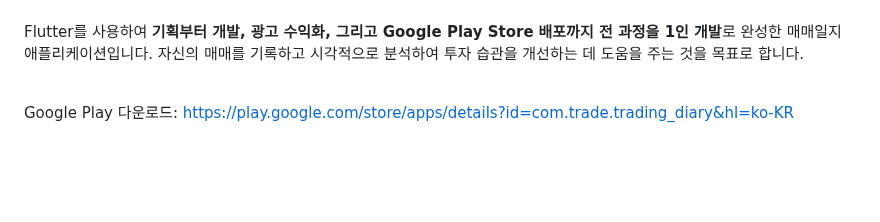
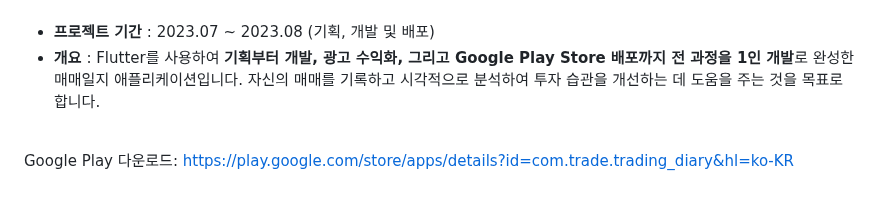
Before and after one commit to ZaRi1l/Finance_Diary, a Markdown page: README.md, the part around the change. Rendered like a GitHub page; blank space fills up the shorter version.

```diff
--- a/README.md
+++ b/README.md
@@ -5,7 +5,8 @@
 </div>
 <br/>
 
-Flutter를 사용하여 **기획부터 개발, 광고 수익화, 그리고 Google Play Store 배포까지 전 과정을 1인 개발**로 완성한 매매일지 애플리케이션입니다. 자신의 매매를 기록하고 시각적으로 분석하여 투자 습관을 개선하는 데 도움을 주는 것을 목표로 합니다.
+- **프로젝트 기간** : 2023.07 ~ 2023.08 (기획, 개발 및 배포)
+- **개요** : Flutter를 사용하여 **기획부터 개발, 광고 수익화, 그리고 Google Play Store 배포까지 전 과정을 1인 개발**로 완성한 매매일지 애플리케이션입니다. 자신의 매매를 기록하고 시각적으로 분석하여 투자 습관을 개선하는 데 도움을 주는 것을 목표로 합니다.
 
 <br>
 
```
